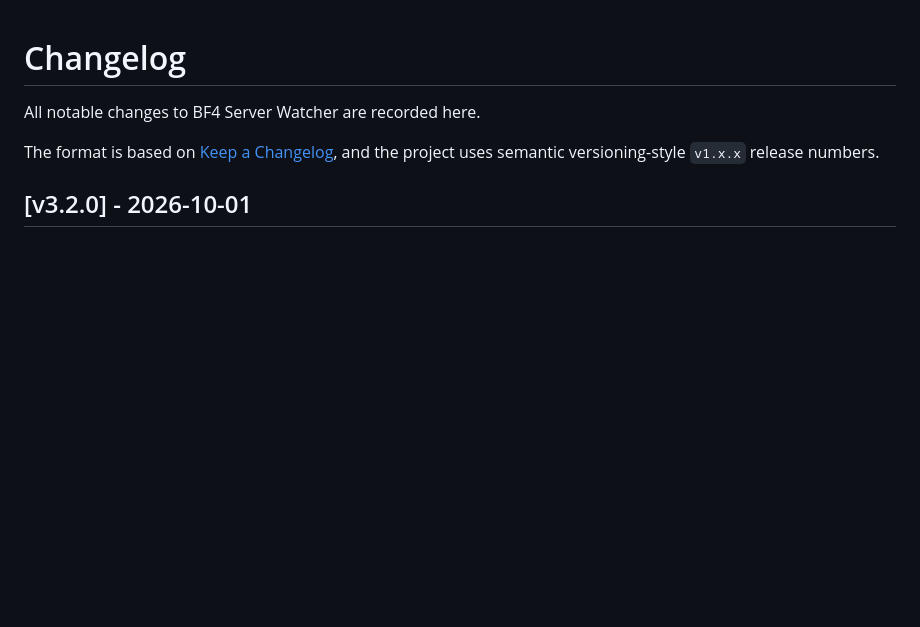
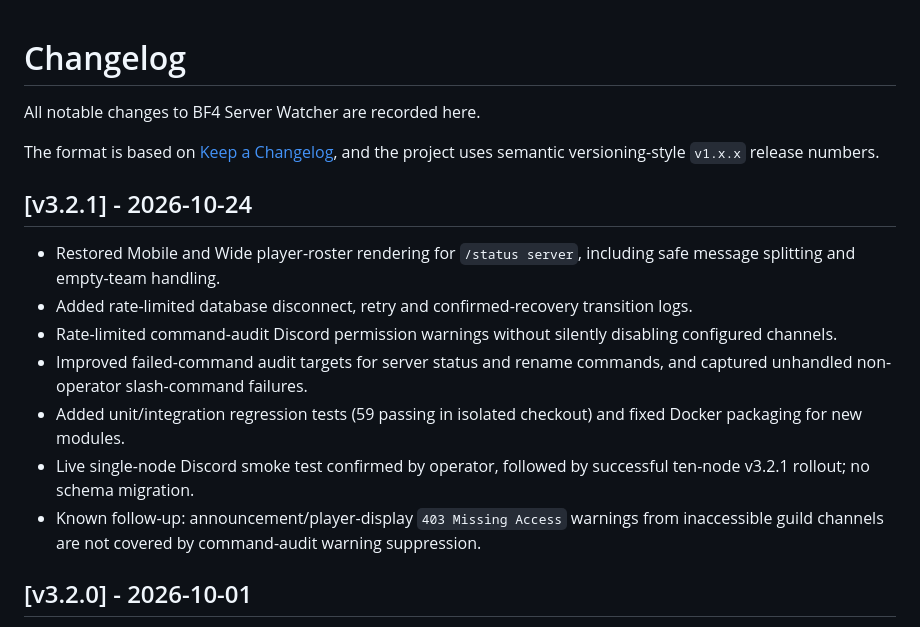
Before and after one commit to mauirixxx/BF4-Server-Status, a Markdown page: CHANGELOG.md, the part around the change. Drawn GitHub-style; blank space fills up the shorter version.

Commit message:
docs: finalize v3.2.1 production release CHANGELOG.md

```diff
--- a/CHANGELOG.md
+++ b/CHANGELOG.md
@@ -3,6 +3,16 @@
 All notable changes to BF4 Server Watcher are recorded here.
 
 The format is based on [Keep a Changelog](https://keepachangelog.com/en/1.1.0/), and the project uses semantic versioning-style `v1.x.x` release numbers.
+
+## [v3.2.1] - 2026-10-24
+
+- Restored Mobile and Wide player-roster rendering for `/status server`, including safe message splitting and empty-team handling.
+- Added rate-limited database disconnect, retry and confirmed-recovery transition logs.
+- Rate-limited command-audit Discord permission warnings without silently disabling configured channels.
+- Improved failed-command audit targets for server status and rename commands, and captured unhandled non-operator slash-command failures.
+- Added unit/integration regression tests (59 passing in isolated checkout) and fixed Docker packaging for new modules.
+- Live single-node Discord smoke test confirmed by operator, followed by successful ten-node v3.2.1 rollout; no schema migration.
+- Known follow-up: announcement/player-display `403 Missing Access` warnings from inaccessible guild channels are not covered by command-audit warning suppression.
 
 ## [v3.2.0] - 2026-10-01
 
```
